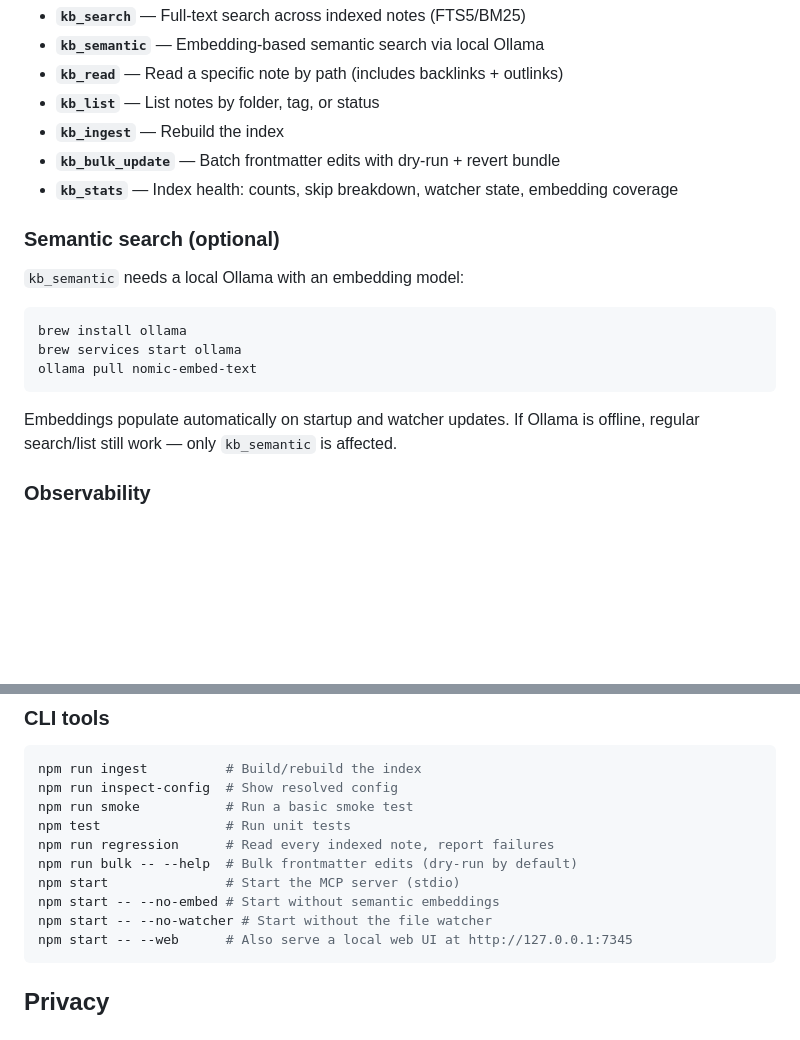
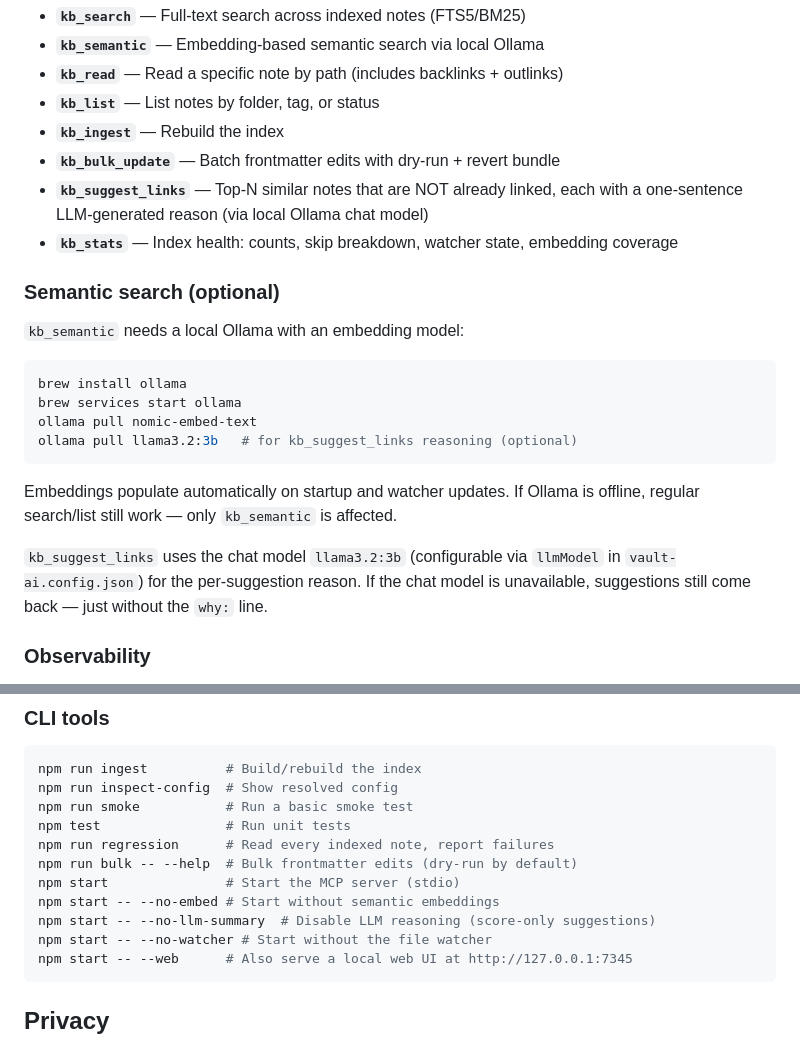
Before and after one commit to MinhQuangVu0101/vault-kb, a Markdown page: README.md, 2 parts joined by grey strips. Drawn GitHub-style; blank space fills up the shorter version.

Commit message:
docs: kb_suggest_links setup, --no-llm-summary, llmModel config
Co-Authored-By: Claude Sonnet 4.6 <noreply@anthropic.com>

````diff
--- a/README.md
+++ b/README.md
@@ -115,6 +115,7 @@ Once configured, your AI tool can:
 - **`kb_list`** — List notes by folder, tag, or status
 - **`kb_ingest`** — Rebuild the index
 - **`kb_bulk_update`** — Batch frontmatter edits with dry-run + revert bundle
+- **`kb_suggest_links`** — Top-N similar notes that are NOT already linked, each with a one-sentence LLM-generated reason (via local Ollama chat model)
 - **`kb_stats`** — Index health: counts, skip breakdown, watcher state, embedding coverage
 
 ### Semantic search (optional)
@@ -125,9 +126,12 @@ Once configured, your AI tool can:
 brew install ollama
 brew services start ollama
 ollama pull nomic-embed-text
+ollama pull llama3.2:3b   # for kb_suggest_links reasoning (optional)
 ```
 
 Embeddings populate automatically on startup and watcher updates. If Ollama is offline, regular search/list still work — only `kb_semantic` is affected.
+
+`kb_suggest_links` uses the chat model `llama3.2:3b` (configurable via `llmModel` in `vault-ai.config.json`) for the per-suggestion reason. If the chat model is unavailable, suggestions still come back — just without the `why:` line.
 
 ### Observability
 
@@ -144,6 +148,7 @@ npm run regression      # Read every indexed note, report failures
 npm run bulk -- --help  # Bulk frontmatter edits (dry-run by default)
 npm start               # Start the MCP server (stdio)
 npm start -- --no-embed # Start without semantic embeddings
+npm start -- --no-llm-summary  # Disable LLM reasoning (score-only suggestions)
 npm start -- --no-watcher # Start without the file watcher
 npm start -- --web      # Also serve a local web UI at http://127.0.0.1:7345
 ```
````
